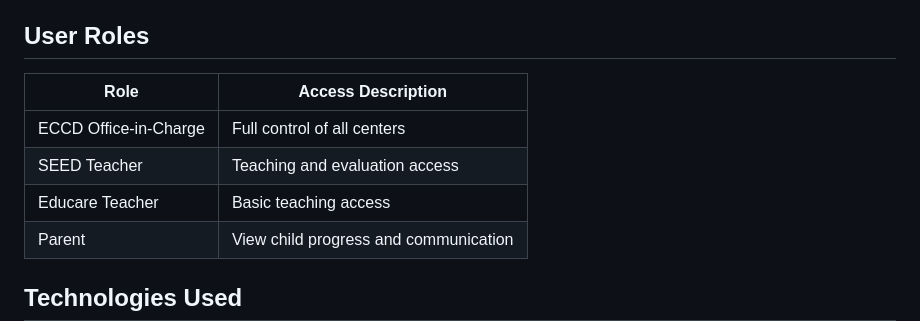
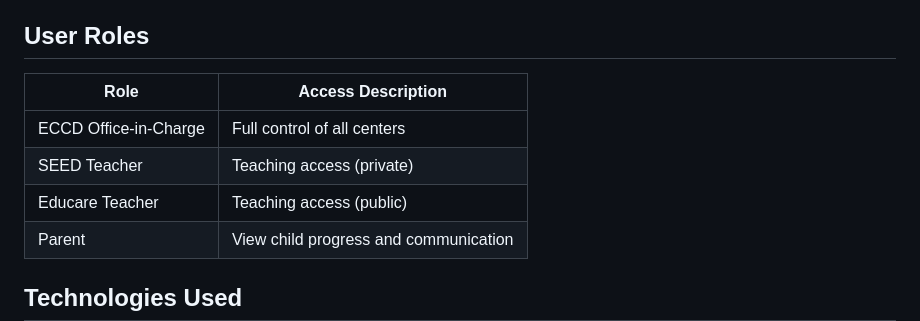
Before and after one commit to chymechi/educare-classroom-management-appdev, a Markdown page: README.md, the part around the change. GitHub-like rendering.

Commit message:
Update 3 README.md

```diff
--- a/README.md
+++ b/README.md
@@ -41,11 +41,11 @@ Out of the four main modules, this documentation focuses on the **Classroom Mana
 
 ## User Roles
 
-| Role                  | Access Description                   |
-|-----------------------|--------------------------------------|
-| ECCD Office-in-Charge | Full control of all centers          |
-| SEED Teacher          | Teaching and evaluation access       |
-| Educare Teacher       | Basic teaching access                |
+| Role                  | Access Description                    |
+|-----------------------|---------------------------------------|
+| ECCD Office-in-Charge | Full control of all centers           |
+| SEED Teacher          | Teaching access (private)             |
+| Educare Teacher       | Teaching access (public)              |
 | Parent                | View child progress and communication |
 
 ## Technologies Used
```
